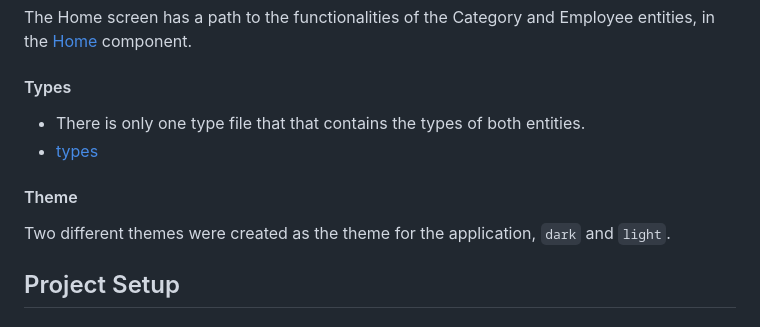
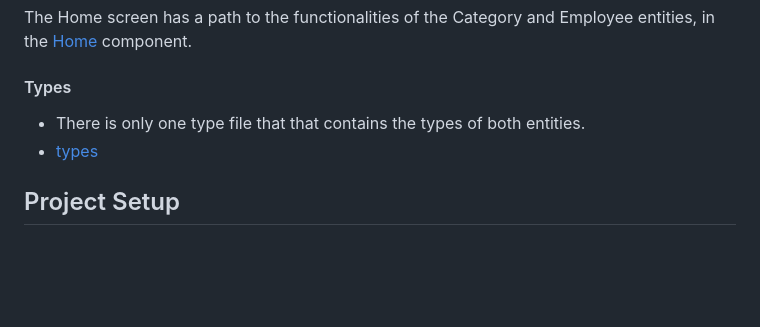
Before and after one commit to mabisteinkirch/Fullstack-Challenge, a Markdown page: README.md, the part around the change. Rendered like a GitHub page; blank space fills up the shorter version.

```diff
--- a/README.md
+++ b/README.md
@@ -60,10 +60,6 @@ The Home screen has a path to the functionalities of the Category and Employee e
 * There is only one type file that that contains the types of both entities.
 * [types](Frontend/src/types/types.ts)
 
-#### Theme
-
-Two different themes were created as the theme for the application, `dark` and `light`.
-
 ## Project Setup
 
 ### Backend
```
